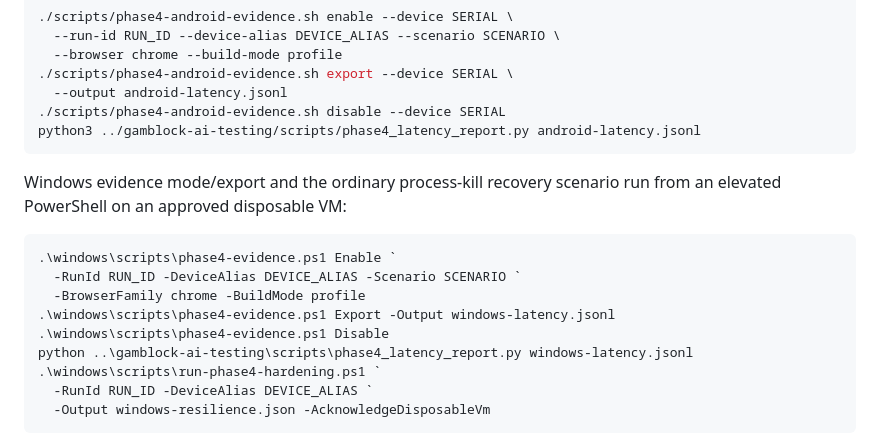
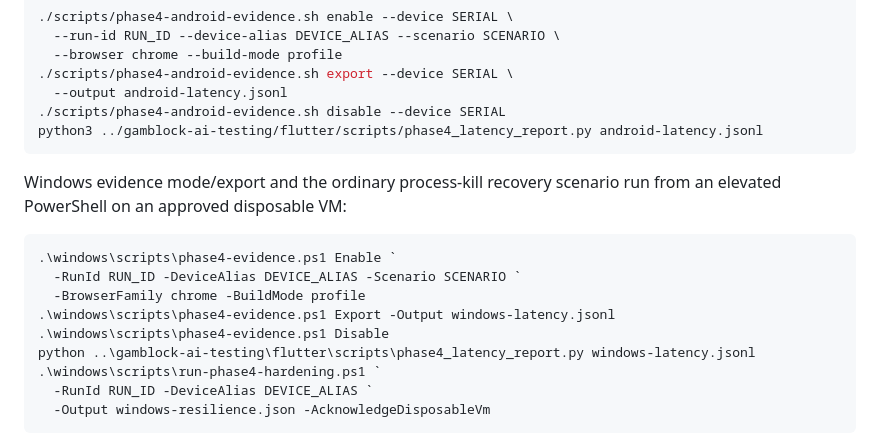
Before and after one commit to Gamblock-AI/Gamblock-AI-Apps, a Markdown page: README.md, the part around the change. Rendered like a GitHub page.

Commit message:
docs: update testing repository paths

````diff
--- a/README.md
+++ b/README.md
@@ -245,7 +245,7 @@ Android evidence mode and export:
 ./scripts/phase4-android-evidence.sh export --device SERIAL \
   --output android-latency.jsonl
 ./scripts/phase4-android-evidence.sh disable --device SERIAL
-python3 ../gamblock-ai-testing/scripts/phase4_latency_report.py android-latency.jsonl
+python3 ../gamblock-ai-testing/flutter/scripts/phase4_latency_report.py android-latency.jsonl
 ```
 
 Windows evidence mode/export and the ordinary process-kill recovery scenario
@@ -257,7 +257,7 @@ run from an elevated PowerShell on an approved disposable VM:
   -BrowserFamily chrome -BuildMode profile
 .\windows\scripts\phase4-evidence.ps1 Export -Output windows-latency.jsonl
 .\windows\scripts\phase4-evidence.ps1 Disable
-python ..\gamblock-ai-testing\scripts\phase4_latency_report.py windows-latency.jsonl
+python ..\gamblock-ai-testing\flutter\scripts\phase4_latency_report.py windows-latency.jsonl
 .\windows\scripts\run-phase4-hardening.ps1 `
   -RunId RUN_ID -DeviceAlias DEVICE_ALIAS `
   -Output windows-resilience.json -AcknowledgeDisposableVm
````
Also changed, not shown: AGENTS.md (+1 -1 lines).
